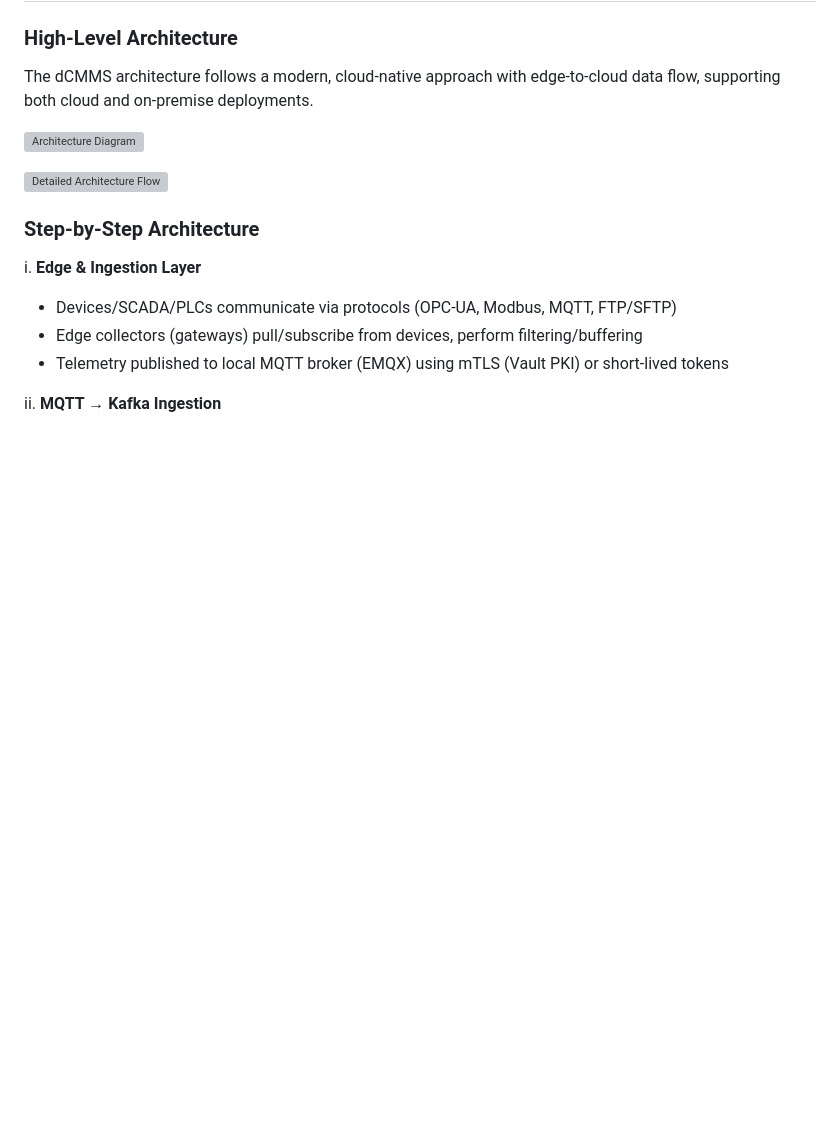
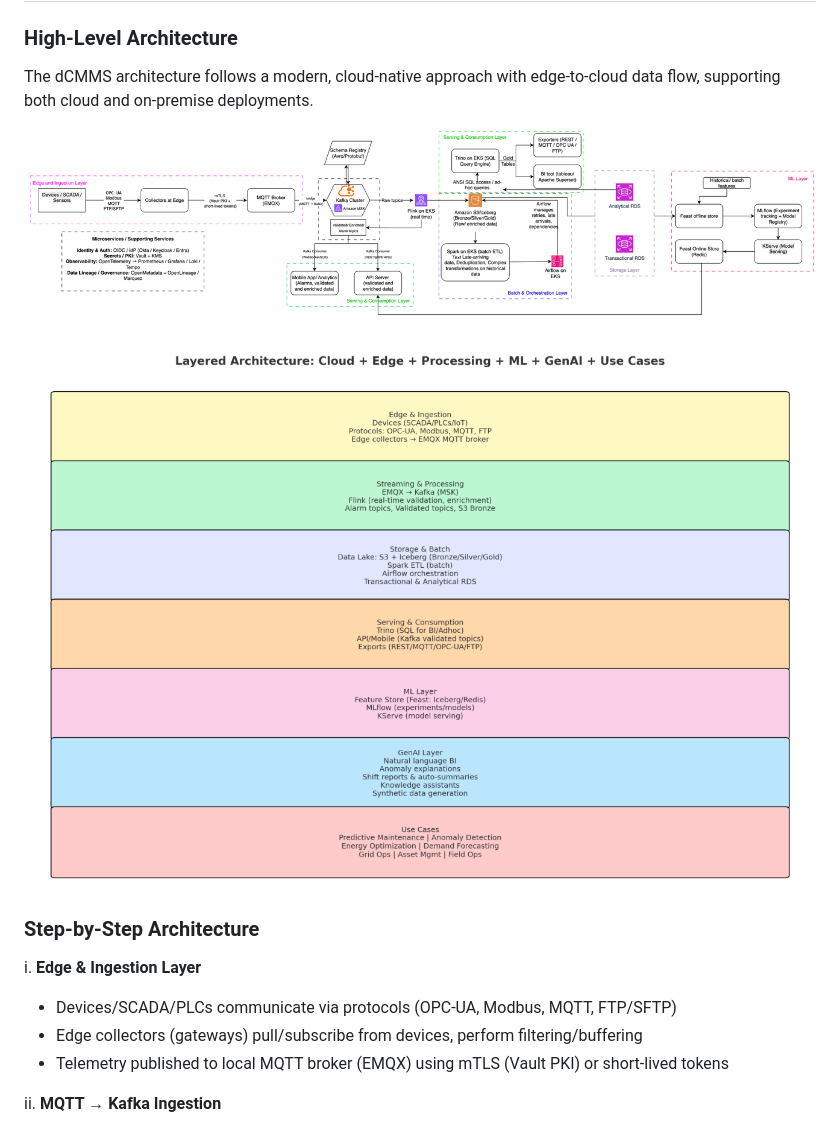
Before and after one commit to dpurandare/dCMMS, a Markdown page: archive/PRD_INPUT.md, the part around the change. Rendered like a GitHub page; blank space fills up the shorter version; grey boxes are pictures that could not be loaded.

Commit message:
Update archived PRD_INPUT.md with any recent changes

```diff
--- a/archive/PRD_INPUT.md
+++ b/archive/PRD_INPUT.md
@@ -206,9 +206,9 @@ Access patterns: mobile-first for field technicians (offline-capable), web dashb
 
 The dCMMS architecture follows a modern, cloud-native approach with edge-to-cloud data flow, supporting both cloud and on-premise deployments.
 
-![Architecture Diagram](media/Arch1.png)
-
-![Detailed Architecture Flow](media/Arch2.png)
+![Architecture Diagram](Arch1.png)
+
+![Detailed Architecture Flow](Arch2.png)
 
 ### Step-by-Step Architecture
 
```
